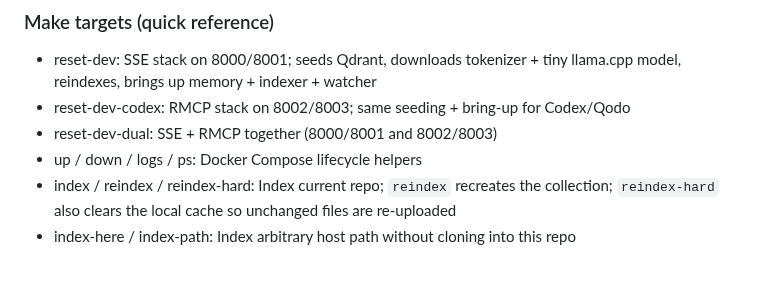
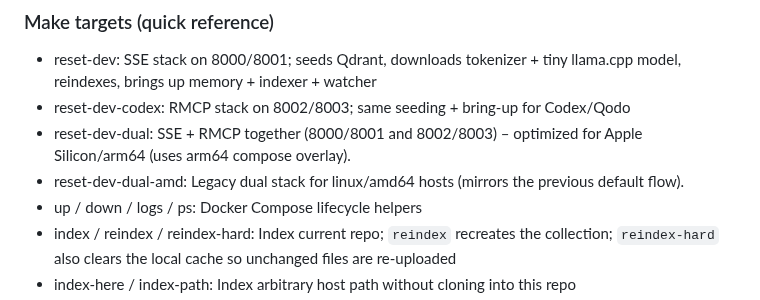
Before and after one commit to uptonking/power-context, a Markdown page: README.md, the part around the change. Rendered like a GitHub page; blank space fills up the shorter version.

```diff
--- a/README.md
+++ b/README.md
@@ -75,7 +75,8 @@ HOST_INDEX_PATH="$(pwd)" FASTMCP_INDEXER_PORT=8001 docker compose up -d qdrant m
 ### Make targets (quick reference)
 - reset-dev: SSE stack on 8000/8001; seeds Qdrant, downloads tokenizer + tiny llama.cpp model, reindexes, brings up memory + indexer + watcher
 - reset-dev-codex: RMCP stack on 8002/8003; same seeding + bring-up for Codex/Qodo
-- reset-dev-dual: SSE + RMCP together (8000/8001 and 8002/8003)
+- reset-dev-dual: SSE + RMCP together (8000/8001 and 8002/8003) – optimized for Apple Silicon/arm64 (uses arm64 compose overlay).
+- reset-dev-dual-amd: Legacy dual stack for linux/amd64 hosts (mirrors the previous default flow).
 - up / down / logs / ps: Docker Compose lifecycle helpers
 - index / reindex / reindex-hard: Index current repo; `reindex` recreates the collection; `reindex-hard` also clears the local cache so unchanged files are re-uploaded
 - index-here / index-path: Index arbitrary host path without cloning into this repo
```
